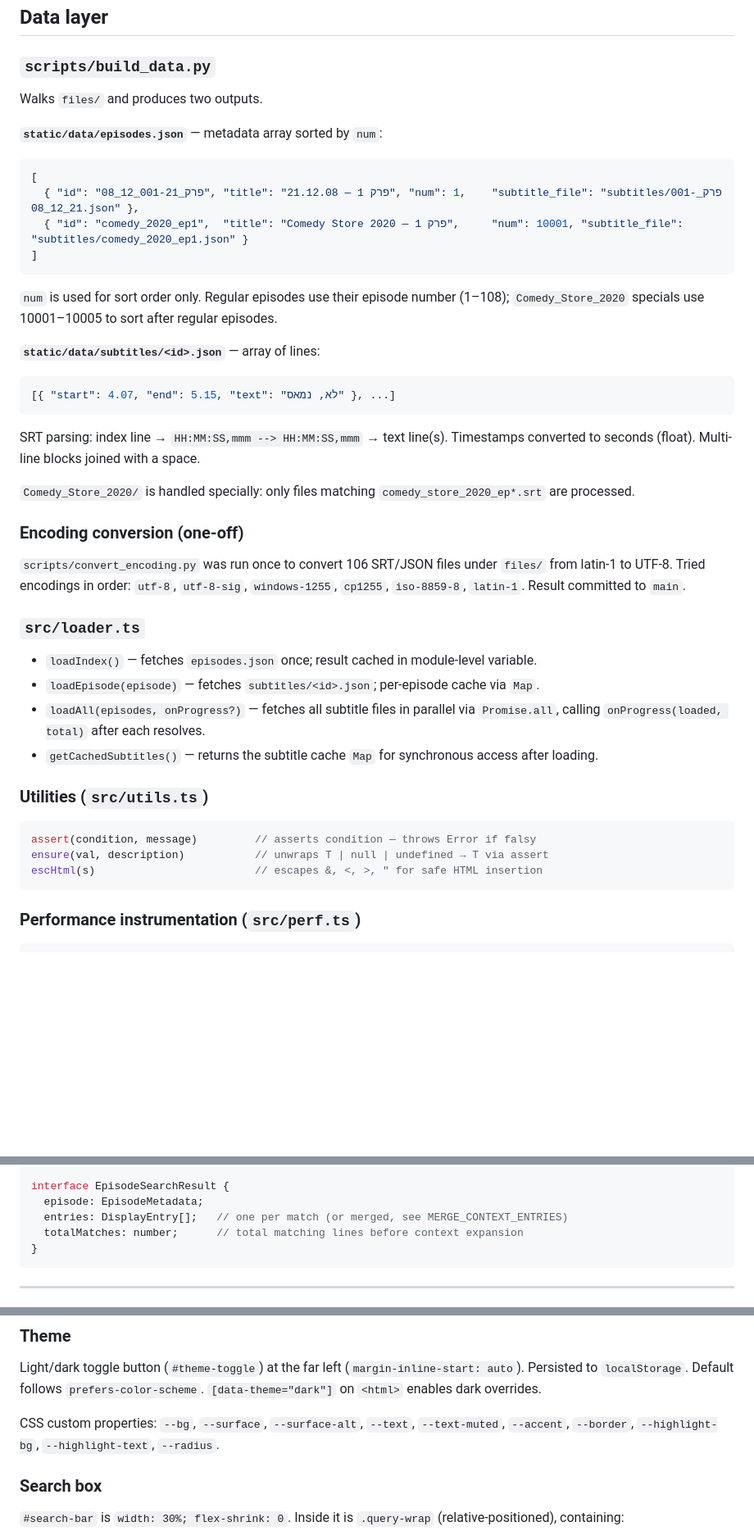
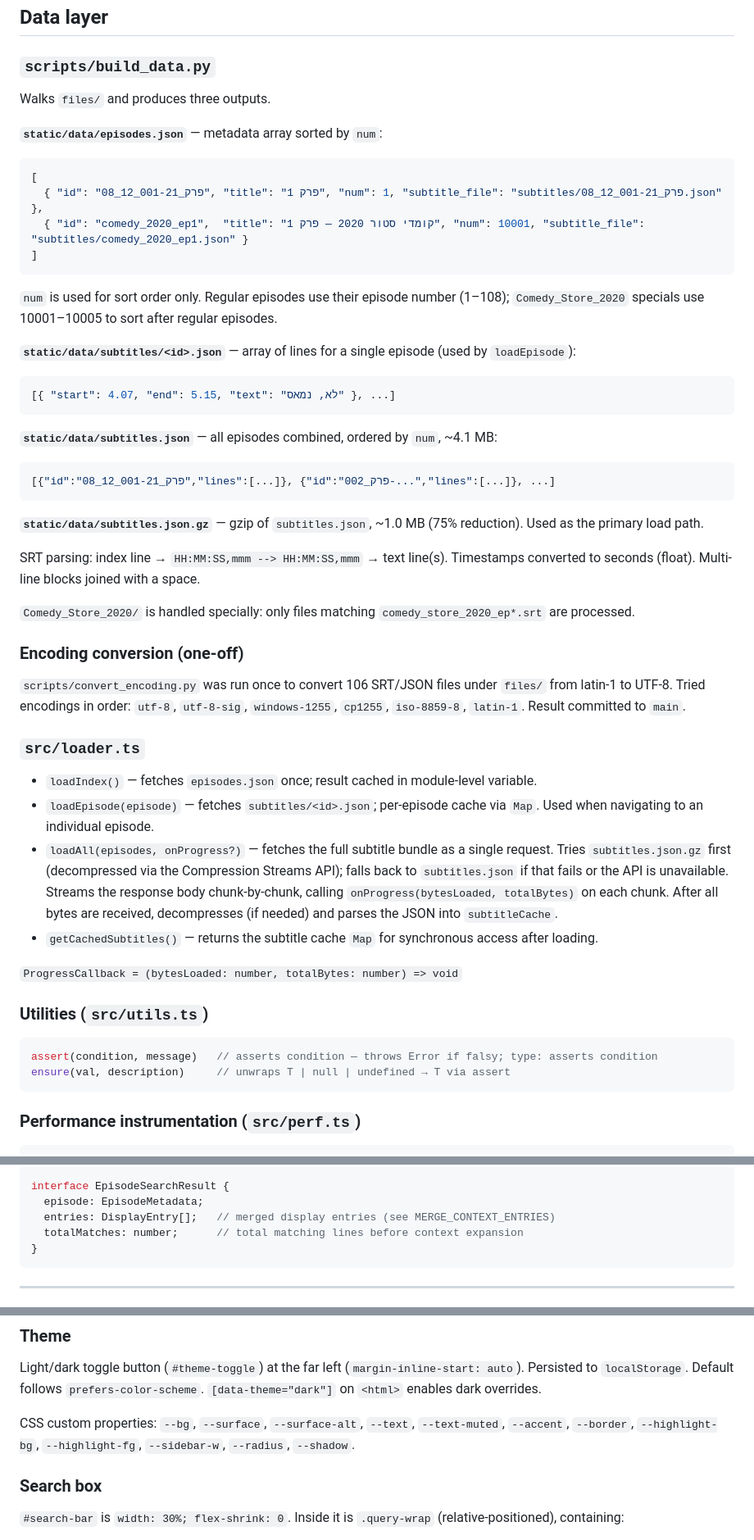
Before and after one commit to GeReV/comedy_store_transcription, a Markdown page: PLAN.md, 3 parts joined by grey strips. Shown at 82% size. GitHub-like rendering; blank space fills up the shorter version.

````diff
--- a/PLAN.md
+++ b/PLAN.md
@@ -60,21 +62,28 @@ TypeScript version: 6.x. esbuild target: `es2020`.
 
 ### `scripts/build_data.py`
 
-Walks `files/` and produces two outputs.
+Walks `files/` and produces three outputs.
 
 **`static/data/episodes.json`** — metadata array sorted by `num`:
 ```json
 [
-  { "id": "פרק_001-21_12_08", "title": "פרק 1 — 21.12.08", "num": 1,    "subtitle_file": "subtitles/פרק_001-21_12_08.json" },
-  { "id": "comedy_2020_ep1",  "title": "Comedy Store 2020 — פרק 1",     "num": 10001, "subtitle_file": "subtitles/comedy_2020_ep1.json" }
+  { "id": "פרק_001-21_12_08", "title": "פרק 1", "num": 1, "subtitle_file": "subtitles/פרק_001-21_12_08.json" },
+  { "id": "comedy_2020_ep1",  "title": "קומדי סטור 2020 — פרק 1", "num": 10001, "subtitle_file": "subtitles/comedy_2020_ep1.json" }
 ]
 ```
 `num` is used for sort order only. Regular episodes use their episode number (1–108); `Comedy_Store_2020` specials use 10001–10005 to sort after regular episodes.
 
-**`static/data/subtitles/<id>.json`** — array of lines:
+**`static/data/subtitles/<id>.json`** — array of lines for a single episode (used by `loadEpisode`):
 ```json
 [{ "start": 4.07, "end": 5.15, "text": "לא, נמאס" }, ...]
 ```
+
+**`static/data/subtitles.json`** — all episodes combined, ordered by `num`, ~4.1 MB:
+```json
+[{"id":"פרק_001-21_12_08","lines":[...]}, {"id":"פרק_002-...","lines":[...]}, ...]
+```
+
+**`static/data/subtitles.json.gz`** — gzip of `subtitles.json`, ~1.0 MB (75% reduction). Used as the primary load path.
 
 SRT parsing: index line → `HH:MM:SS,mmm --> HH:MM:SS,mmm` → text line(s). Timestamps converted to seconds (float). Multi-line blocks joined with a space.
 
@@ -87,16 +96,17 @@ SRT parsing: index line → `HH:MM:SS,mmm --> HH:MM:SS,mmm` → text line(s). Ti
 ### `src/loader.ts`
 
 - `loadIndex()` — fetches `episodes.json` once; result cached in module-level variable.
-- `loadEpisode(episode)` — fetches `subtitles/<id>.json`; per-episode cache via `Map`.
-- `loadAll(episodes, onProgress?)` — fetches all subtitle files in parallel via `Promise.all`, calling `onProgress(loaded, total)` after each resolves.
+- `loadEpisode(episode)` — fetches `subtitles/<id>.json`; per-episode cache via `Map`. Used when navigating to an individual episode.
+- `loadAll(episodes, onProgress?)` — fetches the full subtitle bundle as a single request. Tries `subtitles.json.gz` first (decompressed via the Compression Streams API); falls back to `subtitles.json` if that fails or the API is unavailable. Streams the response body chunk-by-chunk, calling `onProgress(bytesLoaded, totalBytes)` on each chunk. After all bytes are received, decompresses (if needed) and parses the JSON into `subtitleCache`.
 - `getCachedSubtitles()` — returns the subtitle cache `Map` for synchronous access after loading.
+
+`ProgressCallback = (bytesLoaded: number, totalBytes: number) => void`
 
 ### Utilities (`src/utils.ts`)
 
 ```ts
-assert(condition, message)         // asserts condition — throws Error if falsy
-ensure(val, description)           // unwraps T | null | undefined → T via assert
-escHtml(s)                         // escapes &, <, >, " for safe HTML insertion
+assert(condition, message)   // asserts condition — throws Error if falsy; type: asserts condition
+ensure(val, description)     // unwraps T | null | undefined → T via assert
 ```
 
 ### Performance instrumentation (`src/perf.ts`)
@@ -123,7 +133,7 @@ interface DisplayEntry {
 
 interface EpisodeSearchResult {
   episode: EpisodeMetadata;
-  entries: DisplayEntry[];   // one per match (or merged, see MERGE_CONTEXT_ENTRIES)
+  entries: DisplayEntry[];   // merged display entries (see MERGE_CONTEXT_ENTRIES)
   totalMatches: number;      // total matching lines before context expansion
 }
 ```
@@ -152,7 +162,7 @@ In RTL flexbox, the first flex child (`#sidebar`) renders on the right; `#main-p
 
 Light/dark toggle button (`#theme-toggle`) at the far left (`margin-inline-start: auto`). Persisted to `localStorage`. Default follows `prefers-color-scheme`. `[data-theme="dark"]` on `<html>` enables dark overrides.
 
-CSS custom properties: `--bg`, `--surface`, `--surface-alt`, `--text`, `--text-muted`, `--accent`, `--border`, `--highlight-bg`, `--highlight-text`, `--radius`.
+CSS custom properties: `--bg`, `--surface`, `--surface-alt`, `--text`, `--text-muted`, `--accent`, `--border`, `--highlight-bg`, `--highlight-fg`, `--sidebar-w`, `--radius`, `--shadow`.
 
 ### Search box
 
````
Also changed, not shown: other parts of PLAN.md (+39 -50 lines).
